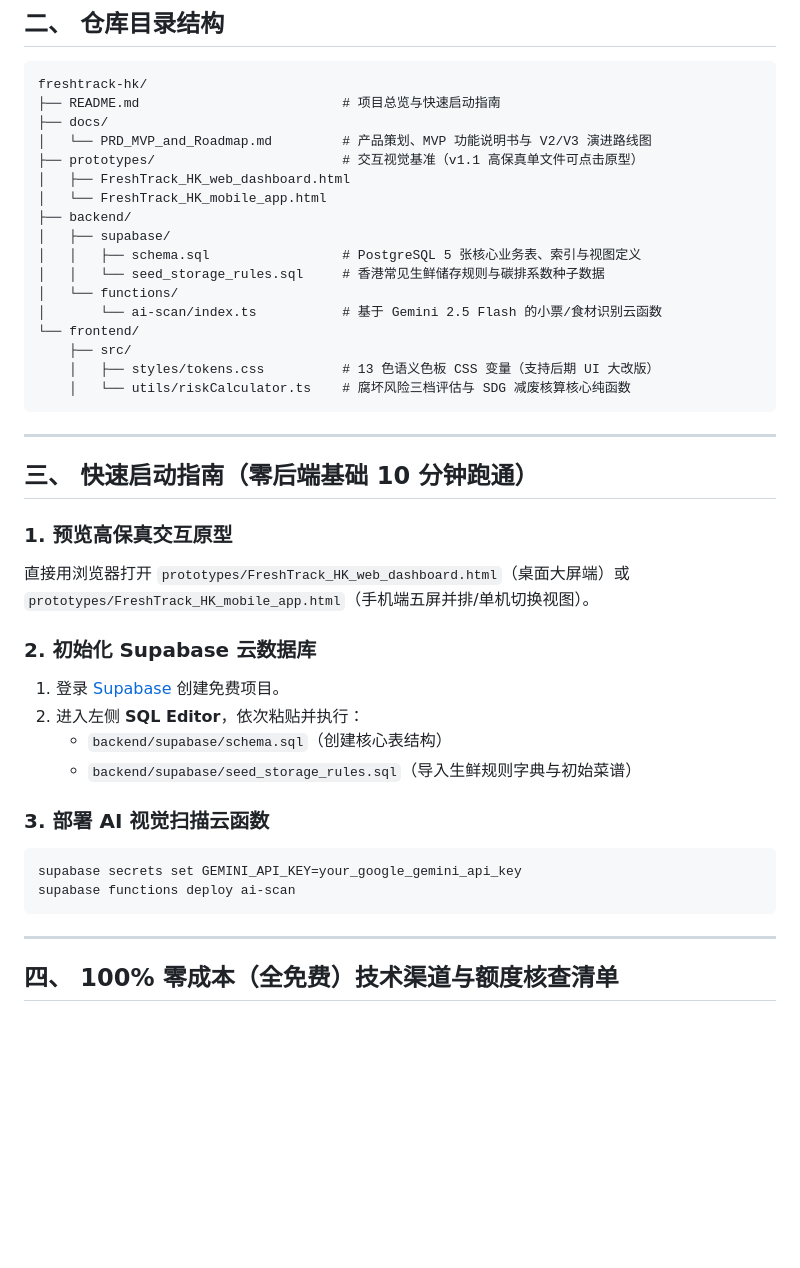
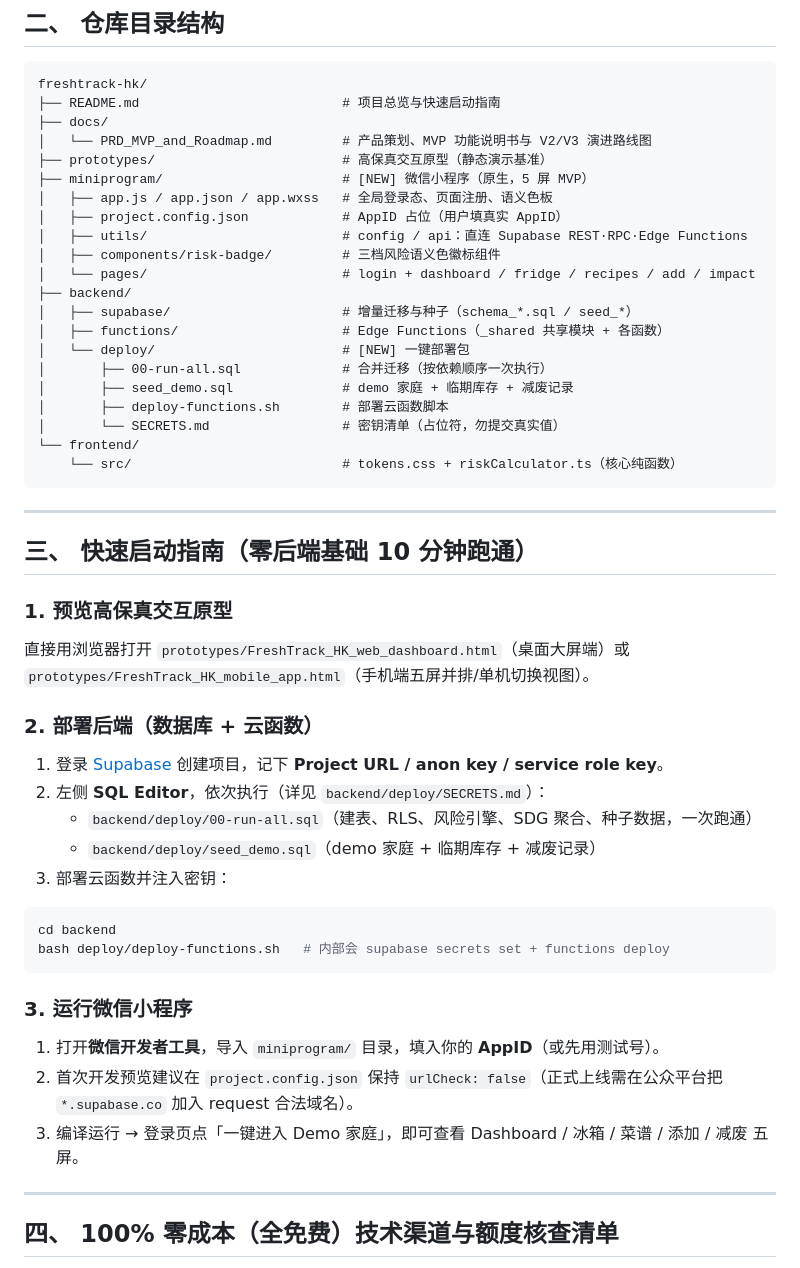
Before and after one commit to PromizedFlower/freshtrack-hk, a Markdown page: README.md, the part around the change. Drawn GitHub-style; blank space fills up the shorter version.

Commit message:
feat: WeChat mini program MVP (5 screens) + backend deploy package

````diff
--- a/README.md
+++ b/README.md
@@ -28,19 +28,23 @@ freshtrack-hk/
 ├── README.md                          # 项目总览与快速启动指南
 ├── docs/
 │   └── PRD_MVP_and_Roadmap.md         # 产品策划、MVP 功能说明书与 V2/V3 演进路线图
-├── prototypes/                        # 交互视觉基准（v1.1 高保真单文件可点击原型）
-│   ├── FreshTrack_HK_web_dashboard.html
-│   └── FreshTrack_HK_mobile_app.html
+├── prototypes/                        # 高保真交互原型（静态演示基准）
+├── miniprogram/                       # [NEW] 微信小程序（原生，5 屏 MVP）
+│   ├── app.js / app.json / app.wxss   # 全局登录态、页面注册、语义色板
+│   ├── project.config.json            # AppID 占位（用户填真实 AppID）
+│   ├── utils/                         # config / api：直连 Supabase REST·RPC·Edge Functions
+│   ├── components/risk-badge/         # 三档风险语义色徽标组件
+│   └── pages/                         # login + dashboard / fridge / recipes / add / impact
 ├── backend/
-│   ├── supabase/
-│   │   ├── schema.sql                 # PostgreSQL 5 张核心业务表、索引与视图定义
-│   │   └── seed_storage_rules.sql     # 香港常见生鲜储存规则与碳排系数种子数据
-│   └── functions/
-│       └── ai-scan/index.ts           # 基于 Gemini 2.5 Flash 的小票/食材识别云函数
+│   ├── supabase/                      # 增量迁移与种子（schema_*.sql / seed_*）
+│   ├── functions/                     # Edge Functions（_shared 共享模块 + 各函数）
+│   └── deploy/                        # [NEW] 一键部署包
+│       ├── 00-run-all.sql             # 合并迁移（按依赖顺序一次执行）
+│       ├── seed_demo.sql              # demo 家庭 + 临期库存 + 减废记录
+│       ├── deploy-functions.sh        # 部署云函数脚本
+│       └── SECRETS.md                 # 密钥清单（占位符，勿提交真实值）
 └── frontend/
-    ├── src/
-    │   ├── styles/tokens.css          # 13 色语义色板 CSS 变量（支持后期 UI 大改版）
-    │   └── utils/riskCalculator.ts    # 腐坏风险三档评估与 SDG 减废核算核心纯函数
+    └── src/                           # tokens.css + riskCalculator.ts（核心纯函数）
 ```
 
 ---
@@ -50,17 +54,21 @@ freshtrack-hk/
 ### 1. 预览高保真交互原型
 直接用浏览器打开 `prototypes/FreshTrack_HK_web_dashboard.html`（桌面大屏端）或 `prototypes/FreshTrack_HK_mobile_app.html`（手机端五屏并排/单机切换视图）。
 
-### 2. 初始化 Supabase 云数据库
-1. 登录 [Supabase](https://supabase.com/) 创建免费项目。
-2. 进入左侧 **SQL Editor**，依次粘贴并执行：
-   - `backend/supabase/schema.sql`（创建核心表结构）
-   - `backend/supabase/seed_storage_rules.sql`（导入生鲜规则字典与初始菜谱）
+### 2. 部署后端（数据库 + 云函数）
+1. 登录 [Supabase](https://supabase.com/) 创建项目，记下 **Project URL / anon key / service role key**。
+2. 左侧 **SQL Editor**，依次执行（详见 `backend/deploy/SECRETS.md`）：
+   - `backend/deploy/00-run-all.sql`（建表、RLS、风险引擎、SDG 聚合、种子数据，一次跑通）
+   - `backend/deploy/seed_demo.sql`（demo 家庭 + 临期库存 + 减废记录）
+3. 部署云函数并注入密钥：
+```bash
+cd backend
+bash deploy/deploy-functions.sh   # 内部会 supabase secrets set + functions deploy
+```
 
-### 3. 部署 AI 视觉扫描云函数
-```bash
-supabase secrets set GEMINI_API_KEY=your_google_gemini_api_key
-supabase functions deploy ai-scan
-```
+### 3. 运行微信小程序
+1. 打开**微信开发者工具**，导入 `miniprogram/` 目录，填入你的 **AppID**（或先用测试号）。
+2. 首次开发预览建议在 `project.config.json` 保持 `urlCheck: false`（正式上线需在公众平台把 `*.supabase.co` 加入 request 合法域名）。
+3. 编译运行 → 登录页点「一键进入 Demo 家庭」，即可查看 Dashboard / 冰箱 / 菜谱 / 添加 / 减废 五屏。
 
 ---
 
````
